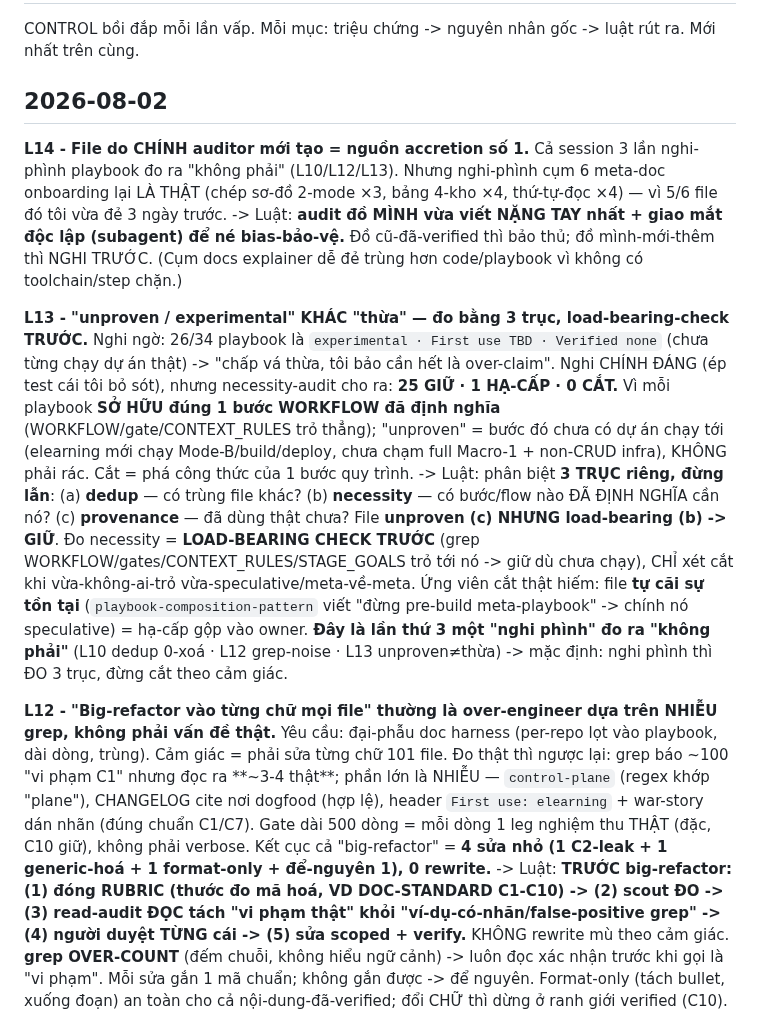
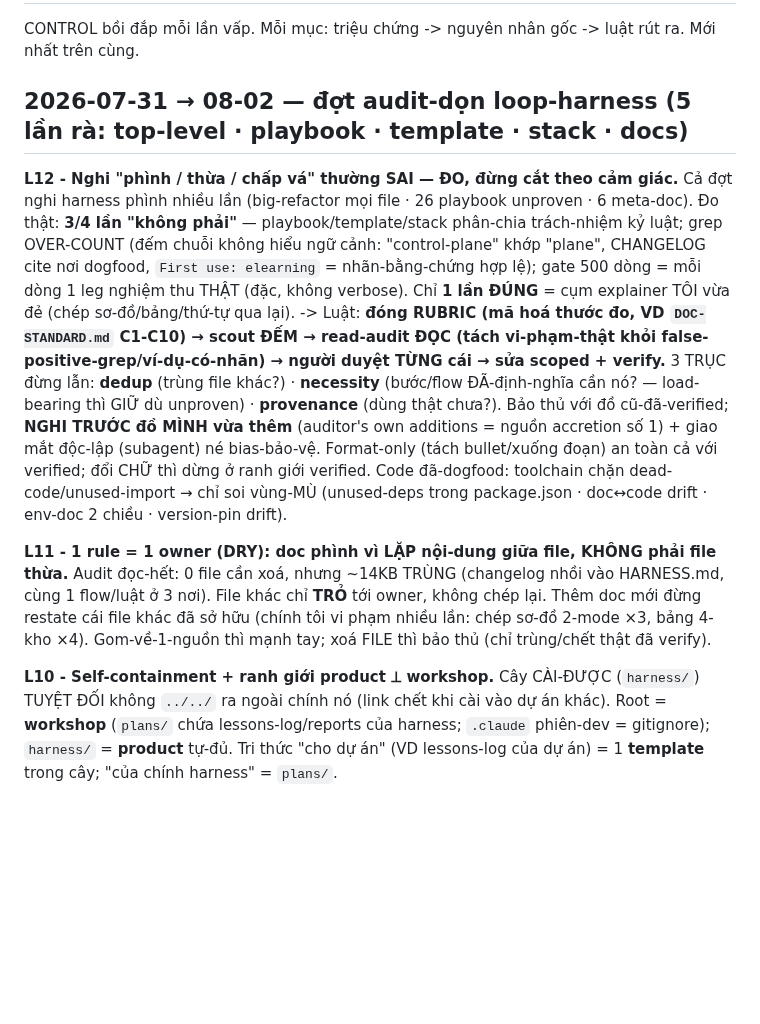
Before and after one commit to bryanphan66/loop-harness, a Markdown page: plans/lessons-log.md, the part around one of its changes. Rendered like a GitHub page; blank space fills up the shorter version.

```diff
--- a/plans/lessons-log.md
+++ b/plans/lessons-log.md
@@ -2,17 +2,15 @@
 
 CONTROL bồi đắp mỗi lần vấp. Mỗi mục: triệu chứng -> nguyên nhân gốc -> luật rút ra. Mới nhất trên cùng.
 
-## 2026-08-02
+## 2026-07-31 → 08-02 — đợt audit-dọn loop-harness (5 lần rà: top-level · playbook · template · stack · docs)
 
-**L14 - File do CHÍNH auditor mới tạo = nguồn accretion số 1.**
-Cả session 3 lần nghi-phình playbook đo ra "không phải" (L10/L12/L13). Nhưng nghi-phình cụm 6 meta-doc onboarding lại LÀ THẬT (chép sơ-đồ 2-mode ×3, bảng 4-kho ×4, thứ-tự-đọc ×4) — vì 5/6 file đó tôi vừa đẻ 3 ngày trước.
--> Luật: **audit đồ MÌNH vừa viết NẶNG TAY nhất + giao mắt độc lập (subagent) để né bias-bảo-vệ.** Đồ cũ-đã-verified thì bảo thủ; đồ mình-mới-thêm thì NGHI TRƯỚC. (Cụm docs explainer dễ đẻ trùng hơn code/playbook vì không có toolchain/step chặn.)
+**L12 - Nghi "phình / thừa / chấp vá" thường SAI — ĐO, đừng cắt theo cảm giác.**
+Cả đợt nghi harness phình nhiều lần (big-refactor mọi file · 26 playbook unproven · 6 meta-doc). Đo thật: **3/4 lần "không phải"** — playbook/template/stack phân-chia trách-nhiệm kỷ luật; grep OVER-COUNT (đếm chuỗi không hiểu ngữ cảnh: "control-plane" khớp "plane", CHANGELOG cite nơi dogfood, `First use: elearning` = nhãn-bằng-chứng hợp lệ); gate 500 dòng = mỗi dòng 1 leg nghiệm thu THẬT (đặc, không verbose). Chỉ **1 lần ĐÚNG** = cụm explainer TÔI vừa đẻ (chép sơ-đồ/bảng/thứ-tự qua lại).
+-> Luật: **đóng RUBRIC (mã hoá thước đo, VD `DOC-STANDARD.md` C1-C10) → scout ĐẾM → read-audit ĐỌC (tách vi-phạm-thật khỏi false-positive-grep/ví-dụ-có-nhãn) → người duyệt TỪNG cái → sửa scoped + verify.** 3 TRỤC đừng lẫn: **dedup** (trùng file khác?) · **necessity** (bước/flow ĐÃ-định-nghĩa cần nó? — load-bearing thì GIỮ dù unproven) · **provenance** (dùng thật chưa?). Bảo thủ với đồ cũ-đã-verified; **NGHI TRƯỚC đồ MÌNH vừa thêm** (auditor's own additions = nguồn accretion số 1) + giao mắt độc-lập (subagent) né bias-bảo-vệ. Format-only (tách bullet/xuống đoạn) an toàn cả với verified; đổi CHỮ thì dừng ở ranh giới verified. Code đã-dogfood: toolchain chặn dead-code/unused-import → chỉ soi vùng-MÙ (unused-deps trong package.json · doc↔code drift · env-doc 2 chiều · version-pin drift).
 
-**L13 - "unproven / experimental" KHÁC "thừa" — đo bằng 3 trục, load-bearing-check TRƯỚC.**
-Nghi ngờ: 26/34 playbook là `experimental · First use TBD · Verified none` (chưa từng chạy dự án thật) -> "chấp vá thừa, tôi bảo cần hết là over-claim". Nghi CHÍNH ĐÁNG (ép test cái tôi bỏ sót), nhưng necessity-audit cho ra: **25 GIỮ · 1 HẠ-CẤP · 0 CẮT.** Vì mỗi playbook **SỞ HỮU đúng 1 bước WORKFLOW đã định nghĩa** (WORKFLOW/gate/CONTEXT_RULES trỏ thẳng); "unproven" = bước đó chưa có dự án chạy tới (elearning mới chạy Mode-B/build/deploy, chưa chạm full Macro-1 + non-CRUD infra), KHÔNG phải rác. Cắt = phá công thức của 1 bước quy trình.
--> Luật: phân biệt **3 TRỤC riêng, đừng lẫn**: (a) **dedup** — có trùng file khác? (b) **necessity** — có bước/flow nào ĐÃ ĐỊNH NGHĨA cần nó? (c) **provenance** — đã dùng thật chưa? File **unproven (c) NHƯNG load-bearing (b) -> GIỮ**. Đo necessity = **LOAD-BEARING CHECK TRƯỚC** (grep WORKFLOW/gates/CONTEXT_RULES/STAGE_GOALS trỏ tới nó -> giữ dù chưa chạy), CHỈ xét cắt khi vừa-không-ai-trỏ vừa-speculative/meta-về-meta. Ứng viên cắt thật hiếm: file **tự cãi sự tồn tại** (`playbook-composition-pattern` viết "đừng pre-build meta-playbook" -> chính nó speculative) = hạ-cấp gộp vào owner. **Đây là lần thứ 3 một "nghi phình" đo ra "không phải"** (L10 dedup 0-xoá · L12 grep-noise · L13 unproven≠thừa) -> mặc định: nghi phình thì ĐO 3 trục, đừng cắt theo cảm giác.
+**L11 - 1 rule = 1 owner (DRY): doc phình vì LẶP nội-dung giữa file, KHÔNG phải file thừa.**
+Audit đọc-hết: 0 file cần xoá, nhưng ~14KB TRÙNG (changelog nhồi vào HARNESS.md, cùng 1 flow/luật ở 3 nơi). File khác chỉ **TRỎ** tới owner, không chép lại. Thêm doc mới đừng restate cái file khác đã sở hữu (chính tôi vi phạm nhiều lần: chép sơ-đồ 2-mode ×3, bảng 4-kho ×4). Gom-về-1-nguồn thì mạnh tay; xoá FILE thì bảo thủ (chỉ trùng/chết thật đã verify).
 
-**L12 - "Big-refactor vào từng chữ mọi file" thường là over-engineer dựa trên NHIỄU grep, không phải vấn đề thật.**
-Yêu cầu: đại-phẫu doc harness (per-repo lọt vào playbook, dài dòng, trùng). Cảm giác = phải sửa từng chữ 101 file. Đo thật thì ngược lại: grep báo ~100 "vi phạm C1" nhưng đọc ra **~3-4 thật**; phần lớn là NHIỄU — `control-plane` (regex khớp "plane"), CHANGELOG cite nơi dogfood (hợp lệ), header `First use: elearning` + war-story dán nhãn (đúng chuẩn C1/C7). Gate dài 500 dòng = mỗi dòng 1 leg nghiệm thu THẬT (đặc, C10 giữ), không phải verbose. Kết cục cả "big-refactor" = **4 sửa nhỏ (1 C2-leak + 1 generic-hoá + 1 format-only + để-nguyên 1), 0 rewrite.**
--> Luật: **TRƯỚC big-refactor: (1) đóng RUBRIC (thước đo mã hoá, VD DOC-STANDARD C1-C10) -> (2) scout ĐO -> (3) read-audit ĐỌC tách "vi phạm thật" khỏi "ví-dụ-có-nhãn/false-positive grep" -> (4) người duyệt TỪNG cái -> (5) sửa scoped + verify.** KHÔNG rewrite mù theo cảm giác. **grep OVER-COUNT** (đếm chuỗi, không hiểu ngữ cảnh) -> luôn đọc xác nhận trước khi gọi là "vi phạm". Mỗi sửa gắn 1 mã chuẩn; không gắn được -> để nguyên. Format-only (tách bullet, xuống đoạn) an toàn cho cả nội-dung-đã-verified; đổi CHỮ thì dừng ở ranh giới verified (C10).
+**L10 - Self-containment + ranh giới product ⟂ workshop.**
+Cây CÀI-ĐƯỢC (`harness/`) TUYỆT ĐỐI không `../../` ra ngoài chính nó (link chết khi cài vào dự án khác). Root = **workshop** (`plans/` chứa lessons-log/reports của harness; `.claude` phiên-dev = gitignore); `harness/` = **product** tự-đủ. Tri thức "cho dự án" (VD lessons-log của dự án) = 1 **template** trong cây; "của chính harness" = `plans/`.
 
```
Also changed, not shown: other parts of plans/lessons-log.md (+2 -16 lines), harness/docs/UNDERSTANDING-loop-harness.md (+1 -1 lines).
